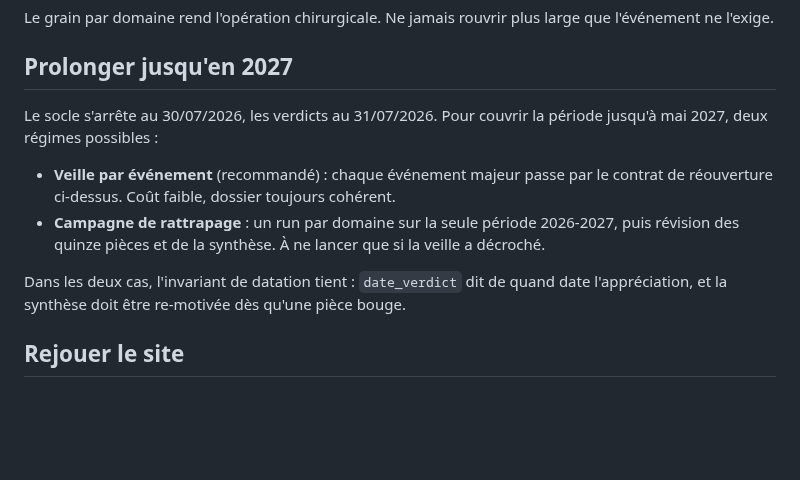
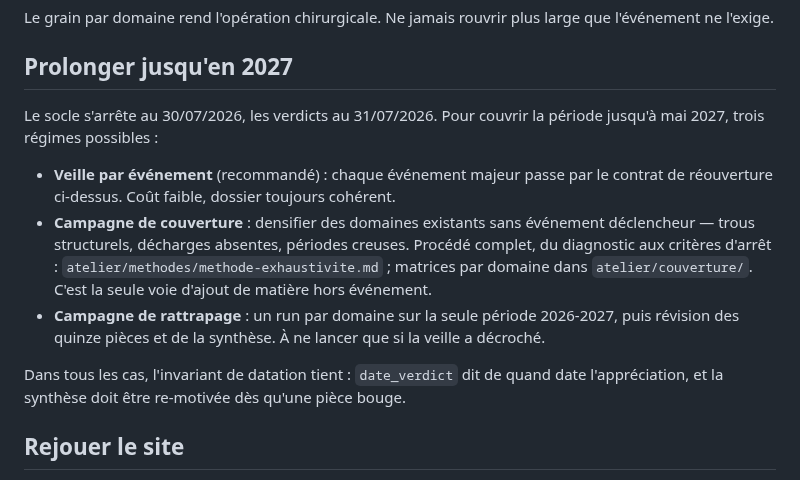
Before and after one commit to eRom/macronisme-le-bilan, a Markdown page: CLAUDE.md, the part around the change. GitHub-like rendering; blank space fills up the shorter version.

```diff
--- a/CLAUDE.md
+++ b/CLAUDE.md
@@ -196,15 +196,20 @@ large que l'événement ne l'exige.
 ## Prolonger jusqu'en 2027
 
 Le socle s'arrête au 30/07/2026, les verdicts au 31/07/2026. Pour couvrir la
-période jusqu'à mai 2027, deux régimes possibles :
+période jusqu'à mai 2027, trois régimes possibles :
 
 - **Veille par événement** (recommandé) : chaque événement majeur passe par le
   contrat de réouverture ci-dessus. Coût faible, dossier toujours cohérent.
+- **Campagne de couverture** : densifier des domaines existants sans événement
+  déclencheur — trous structurels, décharges absentes, périodes creuses.
+  Procédé complet, du diagnostic aux critères d'arrêt :
+  `atelier/methodes/methode-exhaustivite.md` ; matrices par domaine dans
+  `atelier/couverture/`. C'est la seule voie d'ajout de matière hors événement.
 - **Campagne de rattrapage** : un run par domaine sur la seule période
   2026-2027, puis révision des quinze pièces et de la synthèse. À ne lancer que
   si la veille a décroché.
 
-Dans les deux cas, l'invariant de datation tient : `date_verdict` dit de quand
+Dans tous les cas, l'invariant de datation tient : `date_verdict` dit de quand
 date l'appréciation, et la synthèse doit être re-motivée dès qu'une pièce
 bouge.
 
```
Also changed, not shown: atelier/methodes/methode-exhaustivite.md (added, +365 -0 lines).
